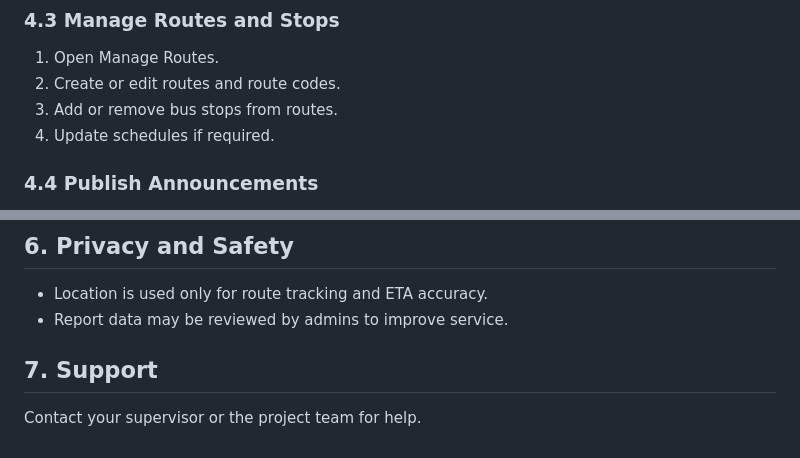
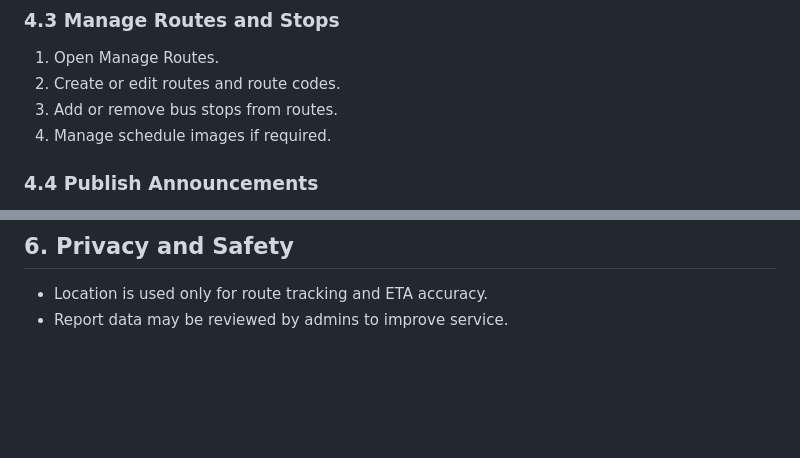
Before and after one commit to jvrmgl/UNIMAS-SmartBus, a Markdown page: USER_MANUAL.md, 2 parts joined by grey strips. GitHub-like rendering; blank space fills up the shorter version.

```diff
--- a/USER_MANUAL.md
+++ b/USER_MANUAL.md
@@ -97,7 +100,7 @@ This manual provides step-by-step instructions for students, drivers, and admins
 1. Open Manage Routes.
 2. Create or edit routes and route codes.
 3. Add or remove bus stops from routes.
-4. Update schedules if required.
+4. Manage schedule images if required.
 
 ### 4.4 Publish Announcements
 1. Open Announcements.
@@ -132,7 +135,3 @@ This manual provides step-by-step instructions for students, drivers, and admins
 
 - Location is used only for route tracking and ETA accuracy.
 - Report data may be reviewed by admins to improve service.
-
-## 7. Support
-
-Contact your supervisor or the project team for help.
```
Also changed, not shown: other parts of USER_MANUAL.md (+15 -12 lines).
